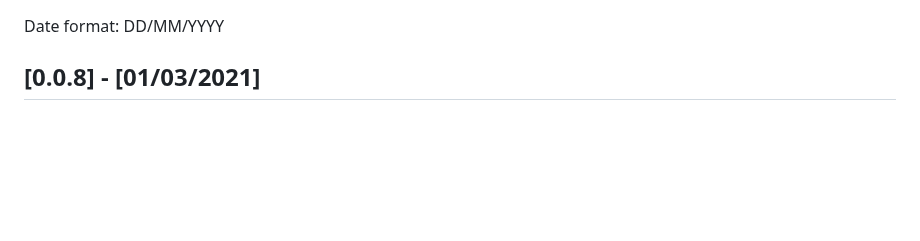
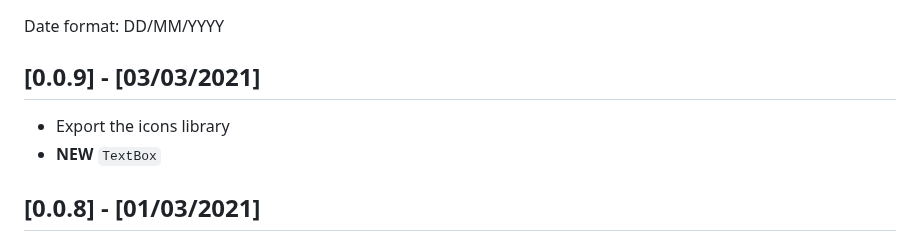
Before and after one commit to bdlukaa/fluent_ui, a Markdown page: CHANGELOG.md, the part around the change. Rendered like a GitHub page; blank space fills up the shorter version.

Commit message:
Version 0.0.9. Read the changelog

```diff
--- a/CHANGELOG.md
+++ b/CHANGELOG.md
@@ -1,4 +1,9 @@
 Date format: DD/MM/YYYY
+
+## [0.0.9] - [03/03/2021]
+
+- Export the icons library
+- **NEW** `TextBox`
 
 ## [0.0.8] - [01/03/2021]
 
```
Also changed, not shown: README.md (+9 -4 lines), screenshots/forms.png (added), screenshots/inputs.png (renamed from screenshots/controls.png), 8 other files.
